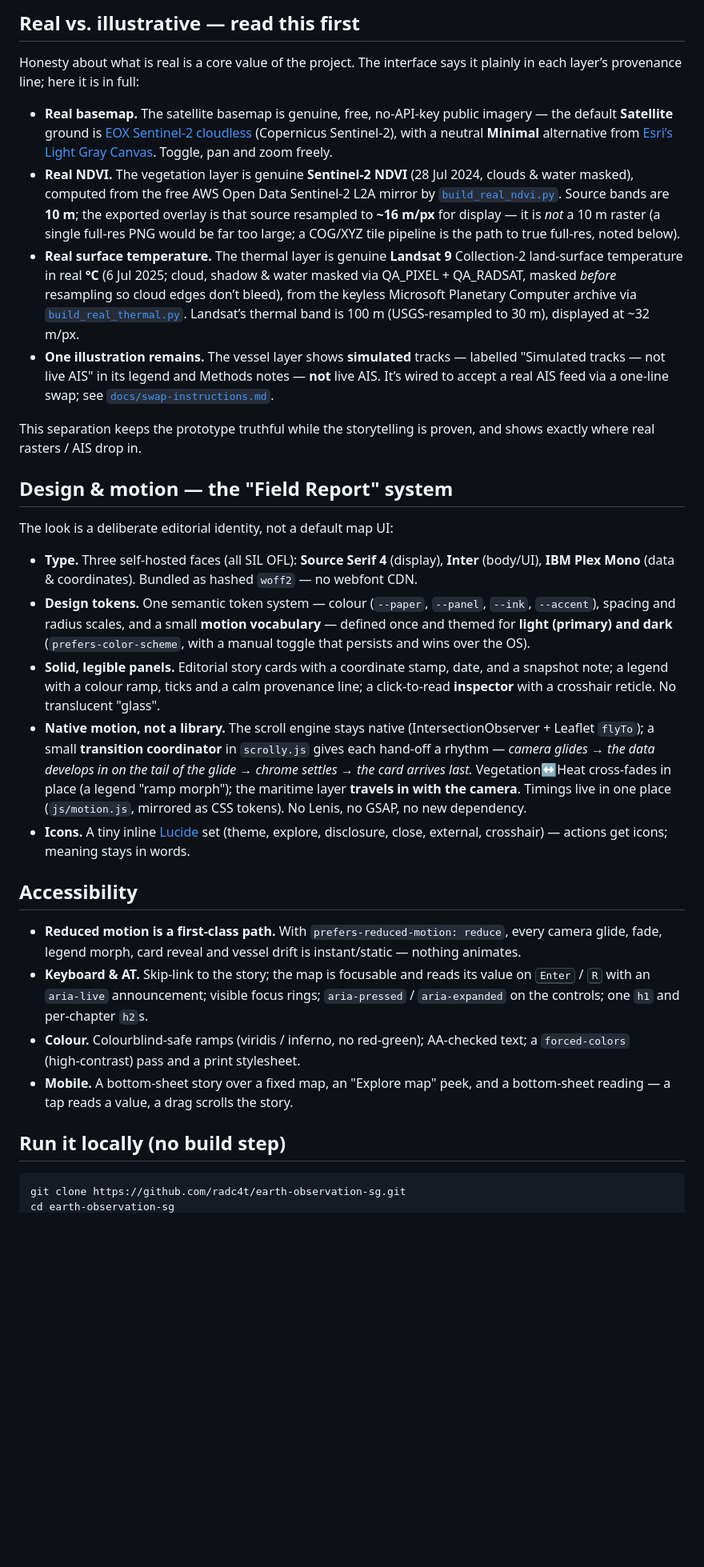
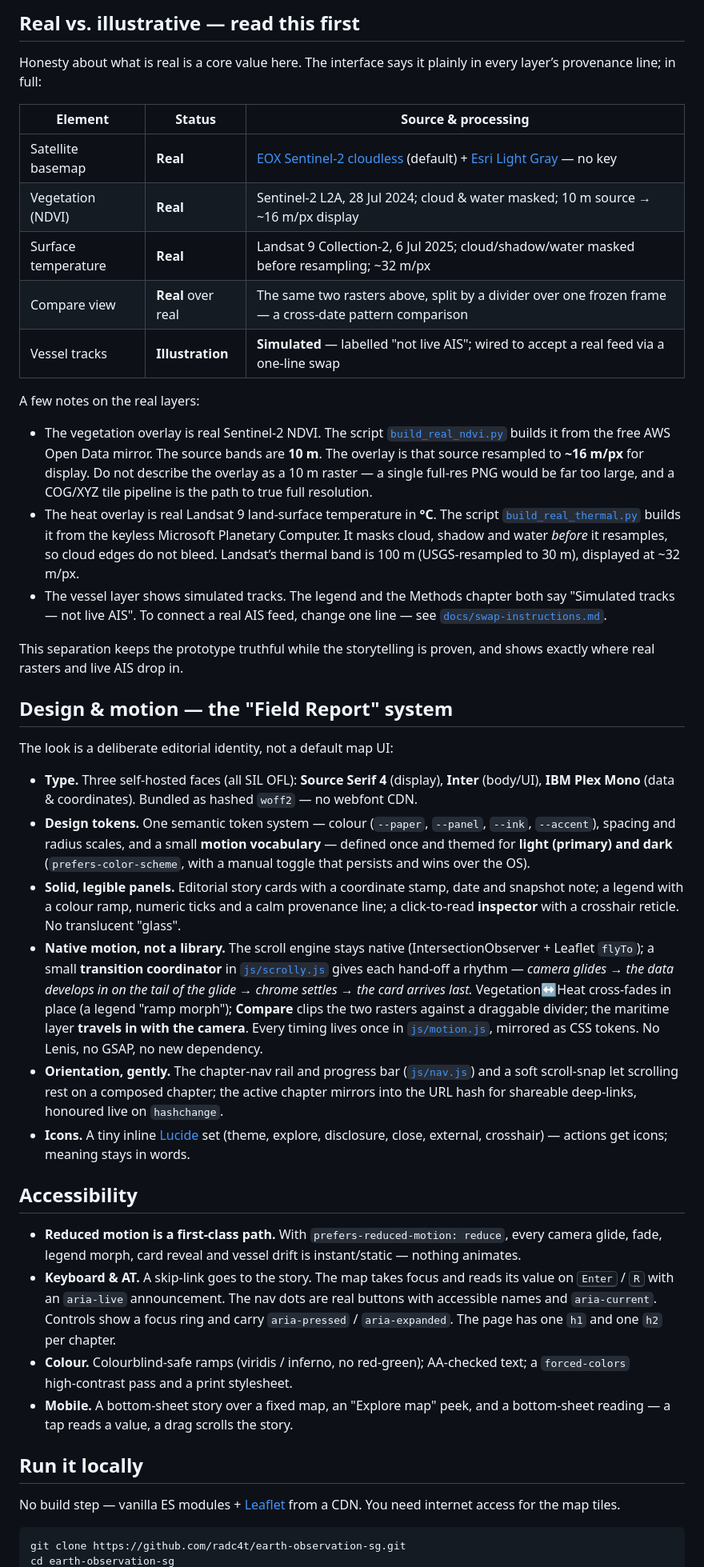
Before and after one commit to radc4t/earth-observation-sg, a Markdown page: README.md, the part around one of its changes. Shown at 80% size. GitHub-like rendering; blank space fills up the shorter version.

````diff
--- a/README.md
+++ b/README.md
@@ -39,30 +60,35 @@ that point — an NDVI reading and vegetation class, or the temperature in °C.
 
 ## Real vs. illustrative — read this first
 
-Honesty about what is real is a core value of the project. The interface says it plainly in each
-layer’s provenance line; here it is in full:
+Honesty about what is real is a core value here. The interface says it plainly in every layer’s
+provenance line; in full:
 
-- **Real basemap.** The satellite basemap is genuine, free, no‑API‑key public imagery — the default
-  **Satellite** ground is [EOX Sentinel‑2 cloudless](https://s2maps.eu) (Copernicus Sentinel‑2), with
-  a neutral **Minimal** alternative from [Esri’s Light Gray Canvas](https://www.esri.com). Toggle,
-  pan and zoom freely.
-- **Real NDVI.** The vegetation layer is genuine **Sentinel‑2 NDVI** (28 Jul 2024, clouds & water
-  masked), computed from the free AWS Open Data Sentinel‑2 L2A mirror by
-  [`build_real_ndvi.py`](scripts/generate-placeholders/build_real_ndvi.py). Source bands are **10 m**;
-  the exported overlay is that source resampled to **~16 m/px** for display — it is _not_ a 10 m
-  raster (a single full‑res PNG would be far too large; a COG/XYZ tile pipeline is the path to true
-  full‑res, noted below).
-- **Real surface temperature.** The thermal layer is genuine **Landsat 9** Collection‑2 land‑surface
-  temperature in real **°C** (6 Jul 2025; cloud, shadow & water masked via QA_PIXEL + QA_RADSAT,
-  masked _before_ resampling so cloud edges don’t bleed), from the keyless Microsoft Planetary
-  Computer archive via [`build_real_thermal.py`](scripts/generate-placeholders/build_real_thermal.py).
-  Landsat’s thermal band is 100 m (USGS‑resampled to 30 m), displayed at ~32 m/px.
-- **One illustration remains.** The vessel layer shows **simulated** tracks — labelled "Simulated
-  tracks — not live AIS" in its legend and Methods notes — **not** live AIS. It’s wired to accept a
-  real AIS feed via a one‑line swap; see [`docs/swap-instructions.md`](docs/swap-instructions.md).
+| Element             | Status             | Source & processing                                                                                        |
+| ------------------- | ------------------ | ---------------------------------------------------------------------------------------------------------- |
+| Satellite basemap   | **Real**           | [EOX Sentinel‑2 cloudless](https://s2maps.eu) (default) + [Esri Light Gray](https://www.esri.com) — no key |
+| Vegetation (NDVI)   | **Real**           | Sentinel‑2 L2A, 28 Jul 2024; cloud & water masked; 10 m source → ~16 m/px display                          |
+| Surface temperature | **Real**           | Landsat 9 Collection‑2, 6 Jul 2025; cloud/shadow/water masked before resampling; ~32 m/px                  |
+| Compare view        | **Real** over real | The same two rasters above, split by a divider over one frozen frame — a cross‑date pattern comparison     |
+| Vessel tracks       | **Illustration**   | **Simulated** — labelled "not live AIS"; wired to accept a real feed via a one‑line swap                   |
 
-This separation keeps the prototype truthful while the storytelling is proven, and shows exactly
-where real rasters / AIS drop in.
+A few notes on the real layers:
+
+- The vegetation overlay is real Sentinel‑2 NDVI. The script
+  [`build_real_ndvi.py`](scripts/generate-placeholders/build_real_ndvi.py) builds it from the free AWS
+  Open Data mirror. The source bands are **10 m**. The overlay is that source resampled to **~16 m/px**
+  for display. Do not describe the overlay as a 10 m raster — a single full‑res PNG would be far too
+  large, and a COG/XYZ tile pipeline is the path to true full resolution.
+- The heat overlay is real Landsat 9 land‑surface temperature in **°C**. The script
+  [`build_real_thermal.py`](scripts/generate-placeholders/build_real_thermal.py) builds it from the
+  keyless Microsoft Planetary Computer. It masks cloud, shadow and water _before_ it resamples, so
+  cloud edges do not bleed. Landsat’s thermal band is 100 m (USGS‑resampled to 30 m), displayed at
+  ~32 m/px.
+- The vessel layer shows simulated tracks. The legend and the Methods chapter both say "Simulated
+  tracks — not live AIS". To connect a real AIS feed, change one line — see
+  [`docs/swap-instructions.md`](docs/swap-instructions.md).
+
+This separation keeps the prototype truthful while the storytelling is proven, and shows exactly where
+real rasters and live AIS drop in.
 
 ## Design & motion — the "Field Report" system
 
@@ -74,31 +100,39 @@ The look is a deliberate editorial identity, not a default map UI:
   spacing and radius scales, and a small **motion vocabulary** — defined once and themed for
   **light (primary) and dark** (`prefers-color-scheme`, with a manual toggle that persists and wins
   over the OS).
-- **Solid, legible panels.** Editorial story cards with a coordinate stamp, date, and a snapshot note;
-  a legend with a colour ramp, ticks and a calm provenance line; a click‑to‑read **inspector** with a
-  crosshair reticle. No translucent "glass".
+- **Solid, legible panels.** Editorial story cards with a coordinate stamp, date and snapshot note; a
+  legend with a colour ramp, numeric ticks and a calm provenance line; a click‑to‑read **inspector**
+  with a crosshair reticle. No translucent "glass".
 - **Native motion, not a library.** The scroll engine stays native (IntersectionObserver + Leaflet
-  `flyTo`); a small **transition coordinator** in `scrolly.js` gives each hand‑off a rhythm —
-  _camera glides → the data develops in on the tail of the glide → chrome settles → the card arrives
-  last._ Vegetation↔Heat cross‑fades in place (a legend "ramp morph"); the maritime layer **travels in
-  with the camera**. Timings live in one place (`js/motion.js`, mirrored as CSS tokens). No Lenis, no
-  GSAP, no new dependency.
+  `flyTo`); a small **transition coordinator** in [`js/scrolly.js`](js/scrolly.js) gives each hand‑off
+  a rhythm — _camera glides → the data develops in on the tail of the glide → chrome settles → the card
+  arrives last._ Vegetation↔Heat cross‑fades in place (a legend "ramp morph"); **Compare** clips the
+  two rasters against a draggable divider; the maritime layer **travels in with the camera**. Every
+  timing lives once in [`js/motion.js`](js/motion.js), mirrored as CSS tokens. No Lenis, no GSAP, no
+  new dependency.
+- **Orientation, gently.** The chapter‑nav rail and progress bar ([`js/nav.js`](js/nav.js)) and a soft
+  scroll‑snap let scrolling rest on a composed chapter; the active chapter mirrors into the URL hash
+  for shareable deep‑links, honoured live on `hashchange`.
 - **Icons.** A tiny inline [Lucide](https://lucide.dev) set (theme, explore, disclosure, close,
   external, crosshair) — actions get icons; meaning stays in words.
 
 ## Accessibility
 
-- **Reduced motion is a first‑class path.** With `prefers-reduced-motion: reduce`, every camera
-  glide, fade, legend morph, card reveal and vessel drift is instant/static — nothing animates.
-- **Keyboard & AT.** Skip‑link to the story; the map is focusable and reads its value on <kbd>Enter</kbd>
-  / <kbd>R</kbd> with an `aria-live` announcement; visible focus rings; `aria-pressed` /
-  `aria-expanded` on the controls; one `h1` and per‑chapter `h2`s.
+- **Reduced motion is a first‑class path.** With `prefers-reduced-motion: reduce`, every camera glide,
+  fade, legend morph, card reveal and vessel drift is instant/static — nothing animates.
+- **Keyboard & AT.** A skip‑link goes to the story. The map takes focus and reads its value on
+  <kbd>Enter</kbd> / <kbd>R</kbd> with an `aria-live` announcement. The nav dots are real buttons with
+  accessible names and `aria-current`. Controls show a focus ring and carry `aria-pressed` /
+  `aria-expanded`. The page has one `h1` and one `h2` per chapter.
 - **Colour.** Colourblind‑safe ramps (viridis / inferno, no red‑green); AA‑checked text; a
-  `forced-colors` (high‑contrast) pass and a print stylesheet.
+  `forced-colors` high‑contrast pass and a print stylesheet.
 - **Mobile.** A bottom‑sheet story over a fixed map, an "Explore map" peek, and a bottom‑sheet reading
   — a tap reads a value, a drag scrolls the story.
 
-## Run it locally (no build step)
+## Run it locally
+
+No build step — vanilla ES modules + [Leaflet](https://leafletjs.com) from a CDN. You need internet
+access for the map tiles.
 
 ```bash
 git clone https://github.com/radc4t/earth-observation-sg.git
````
Also changed, not shown: other parts of README.md (+114 -85 lines), docs/hero.jpg.
